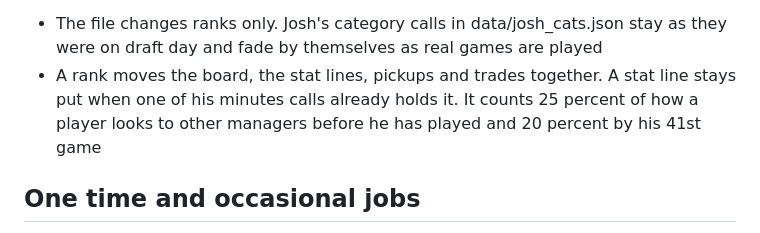
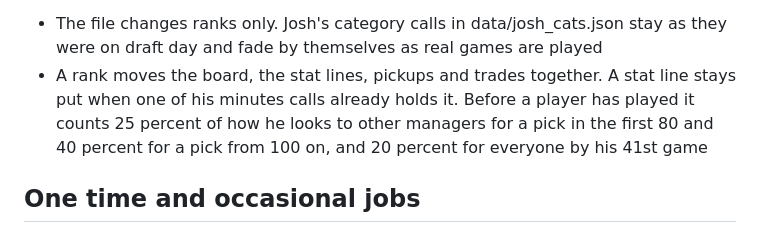
Before and after one commit to zomvik1333/ninecat-war-room, a Markdown page: scan/README.md, the part around the change. GitHub-like rendering.

```diff
--- a/scan/README.md
+++ b/scan/README.md
@@ -130,7 +130,7 @@ This is a job of its own, not part of the daily scan. Run it whenever Vikas past
 5. Deploy the same way the scan does, then open the live site and read `NCWMoves.summary()`. The josh updates line names the count and the newest date
 6. Tell Vikas in a few bullets who moved and why, and what it did to his top trades and pickups
 * The file changes ranks only. Josh's category calls in data/josh_cats.json stay as they were on draft day and fade by themselves as real games are played
-* A rank moves the board, the stat lines, pickups and trades together. A stat line stays put when one of his minutes calls already holds it. It counts 25 percent of how a player looks to other managers before he has played and 20 percent by his 41st game
+* A rank moves the board, the stat lines, pickups and trades together. A stat line stays put when one of his minutes calls already holds it. Before a player has played it counts 25 percent of how he looks to other managers for a pick in the first 80 and 40 percent for a pick from 100 on, and 20 percent for everyone by his 41st game
 
 ## One time and occasional jobs
 * League schedule. Run the scanner with `NCWSCAN.run({mode:'sched'})` and ingest it the same way. It rewrites data/league.json
```
Also changed, not shown: README.md (+29 -1 lines).
